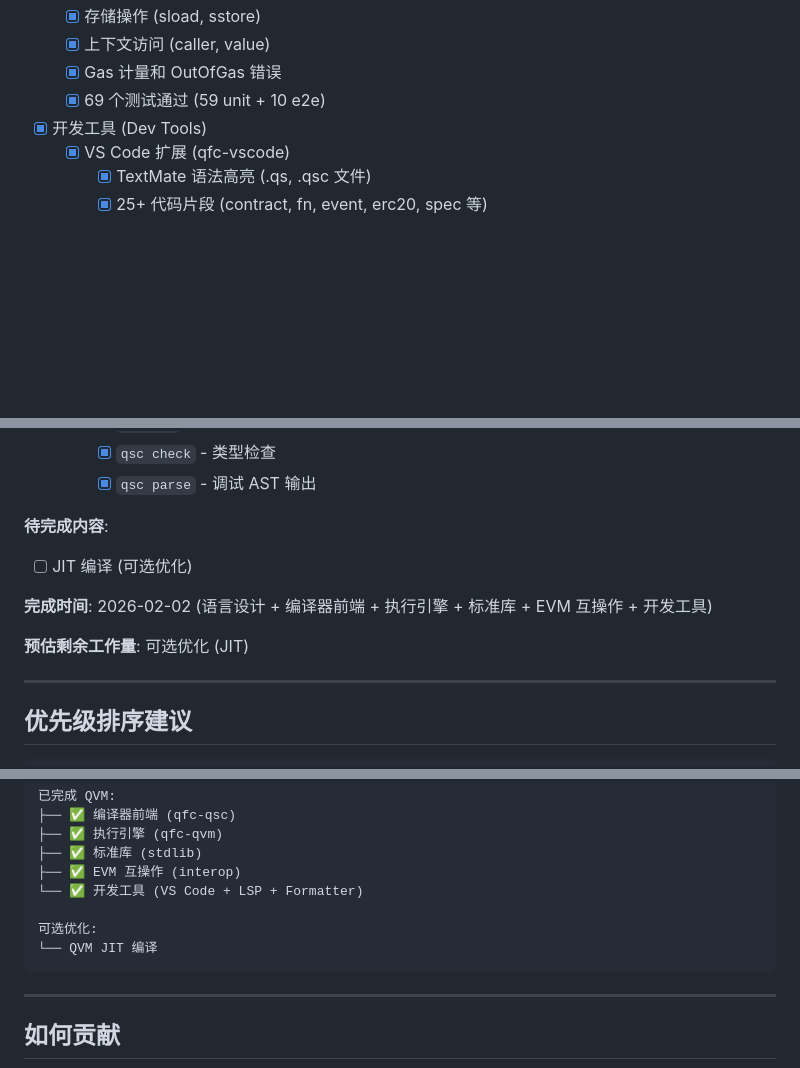
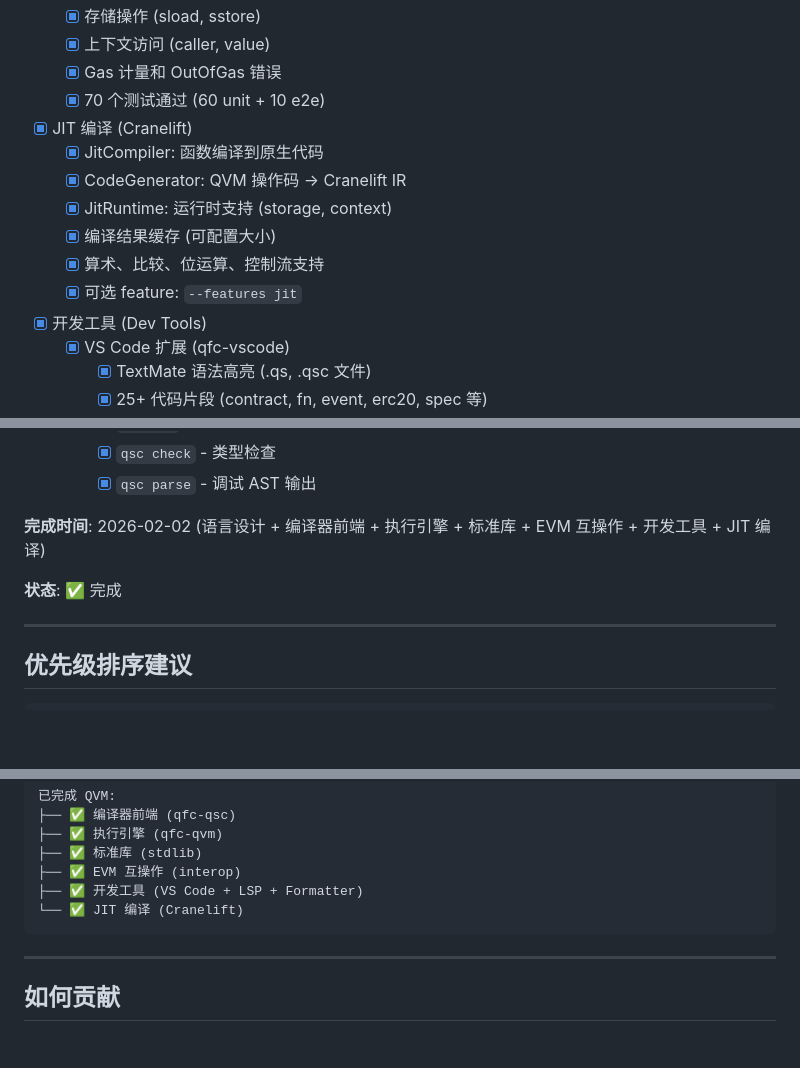
Before and after one commit to qfc-network/qfc-design, a Markdown page: 09-TODO-ROADMAP.md, 3 parts joined by grey strips. Rendered like a GitHub page; blank space fills up the shorter version.

Commit message:
docs: mark QVM JIT compilation as complete
- Add JIT compilation to completed features
- JitCompiler with Cranelift backend
- CodeGenerator for QVM opcode → Cranelift IR
- JitRuntime for storage and context access
- Function result caching with configurable size
- Optional feature: --features jit

Co-Authored-By: Claude Opus 4.5 <noreply@anthropic.com>

````diff
--- a/09-TODO-ROADMAP.md
+++ b/09-TODO-ROADMAP.md
@@ -419,7 +419,15 @@
   - [x] 存储操作 (sload, sstore)
   - [x] 上下文访问 (caller, value)
   - [x] Gas 计量和 OutOfGas 错误
-  - [x] 69 个测试通过 (59 unit + 10 e2e)
+  - [x] 70 个测试通过 (60 unit + 10 e2e)
+
+- [x] JIT 编译 (Cranelift)
+  - [x] JitCompiler: 函数编译到原生代码
+  - [x] CodeGenerator: QVM 操作码 → Cranelift IR
+  - [x] JitRuntime: 运行时支持 (storage, context)
+  - [x] 编译结果缓存 (可配置大小)
+  - [x] 算术、比较、位运算、控制流支持
+  - [x] 可选 feature: `--features jit`
 
 - [x] 开发工具 (Dev Tools)
   - [x] VS Code 扩展 (qfc-vscode)
@@ -447,13 +455,9 @@
     - [x] `qsc check` - 类型检查
     - [x] `qsc parse` - 调试 AST 输出
 
-**待完成内容**:
+**完成时间**: 2026-02-02 (语言设计 + 编译器前端 + 执行引擎 + 标准库 + EVM 互操作 + 开发工具 + JIT 编译)
 
-- [ ] JIT 编译 (可选优化)
-
-**完成时间**: 2026-02-02 (语言设计 + 编译器前端 + 执行引擎 + 标准库 + EVM 互操作 + 开发工具)
-
-**预估剩余工作量**: 可选优化 (JIT)
+**状态**: ✅ 完成
 
 ---
 
@@ -479,10 +483,8 @@
 ├── ✅ 执行引擎 (qfc-qvm)
 ├── ✅ 标准库 (stdlib)
 ├── ✅ EVM 互操作 (interop)
-└── ✅ 开发工具 (VS Code + LSP + Formatter)
-
-可选优化:
-└── QVM JIT 编译
+├── ✅ 开发工具 (VS Code + LSP + Formatter)
+└── ✅ JIT 编译 (Cranelift)
 ```
 
 ---
````
Also changed, not shown: other parts of 09-TODO-ROADMAP.md (+1 -1 lines).
